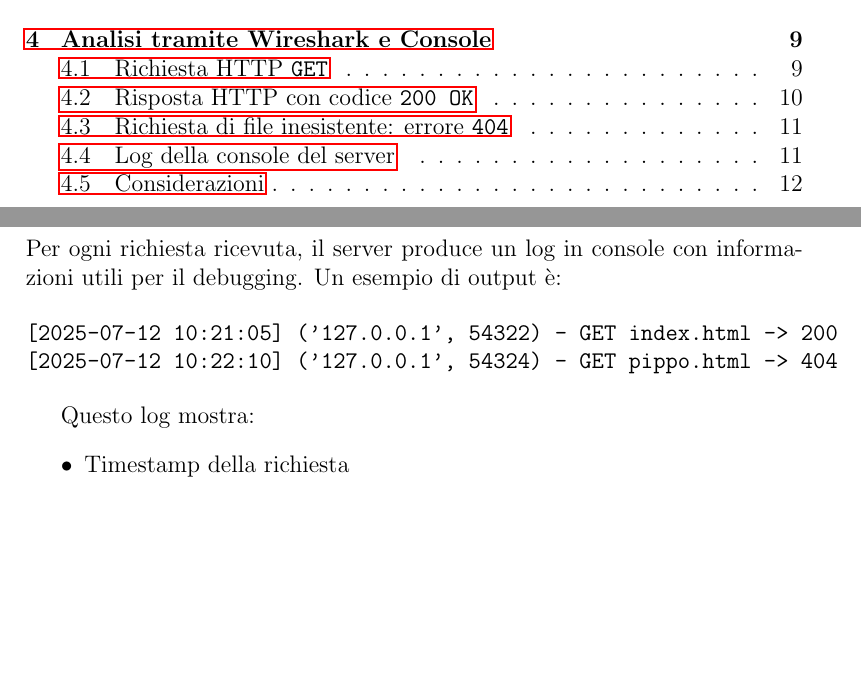
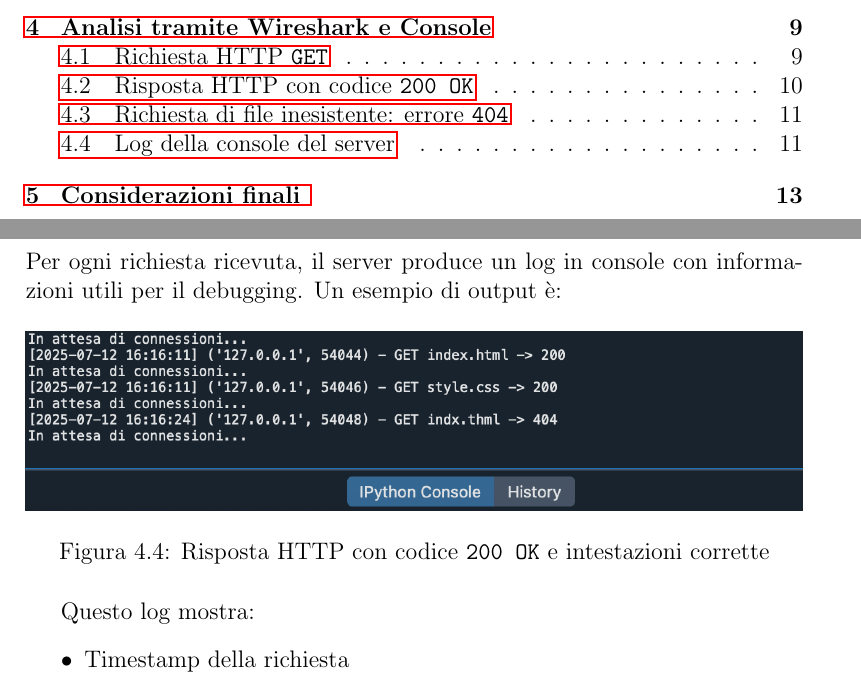
Before and after one commit to GiovanniRava/progettoProgrammazioneReti, a LaTeX document (relazione/relazione.tex): two parts of pages 2 and 12 of 13 before the commit and two parts of pages 2 and 12 of 14 after it, joined at a grey line, cut so that both start at the same text, the shorter picture padded with empty space. Compiled offline with pdfLaTeX.

Commit message:
modified consoleLog visualization

```diff
--- a/relazione/relazione.tex
+++ b/relazione/relazione.tex
@@ -242,11 +242,11 @@ Se il client tenta di accedere a una risorsa non esistente (es. \texttt{/pippo.h
 \section{Log della console del server}
 
 Per ogni richiesta ricevuta, il server produce un log in console con informazioni utili per il debugging. Un esempio di output è:
-
-\begin{verbatim}
-[2025-07-12 10:21:05] ('127.0.0.1', 54322) - GET index.html -> 200
-[2025-07-12 10:22:10] ('127.0.0.1', 54324) - GET pippo.html -> 404
-\end{verbatim}
+\begin{figure}[H]
+    \centering
+    \includegraphics[width=1.0\textwidth]{Images/consoleLog.png}
+    \caption{Risposta HTTP con codice \texttt{200 OK} e intestazioni corrette}
+\end{figure}
 
 Questo log mostra:
 \begin{itemize}
```
Also changed, not shown: relazione/Images/consoleLog.png (added), relazione/relazione.pdf, relazione/relazione.tex (2 more changed lines), 7 other files.
